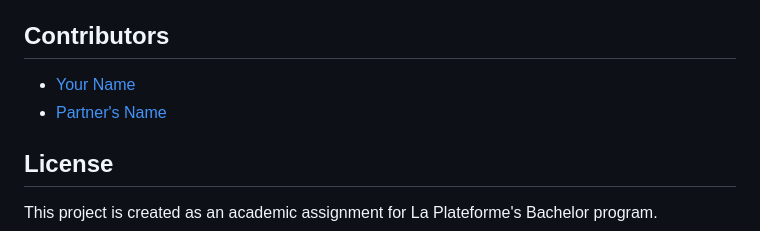
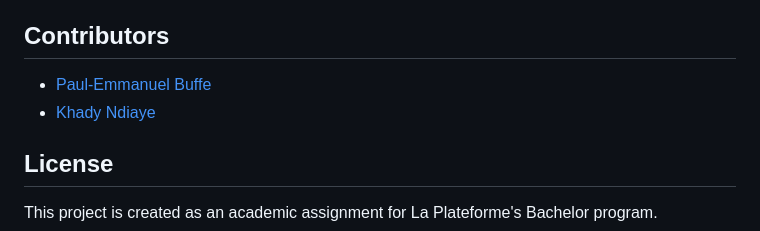
Before and after one commit to Paul-Emmanuel-Buffe/lingua-franca, a Markdown page: README.md, the part around the change. Drawn GitHub-style.

```diff
--- a/README.md
+++ b/README.md
@@ -101,8 +101,8 @@ lingua-franca/
 
 ## Contributors
 
-- [Your Name](https://github.com/yourusername)
-- [Partner's Name](https://github.com/partnerusername)
+- [Paul-Emmanuel Buffe](https://github.com/Paul-Emmanuel-Buffe)
+- [Khady Ndiaye](https://github.com/khady-ndiaye)
 
 ## License
 
```
